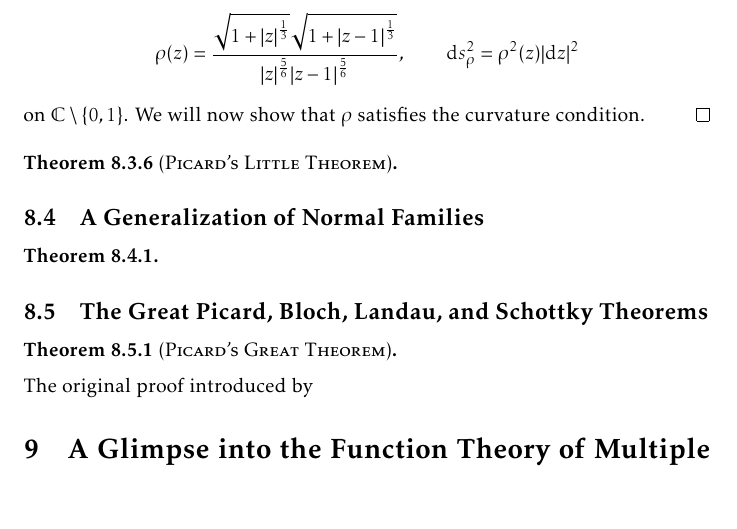
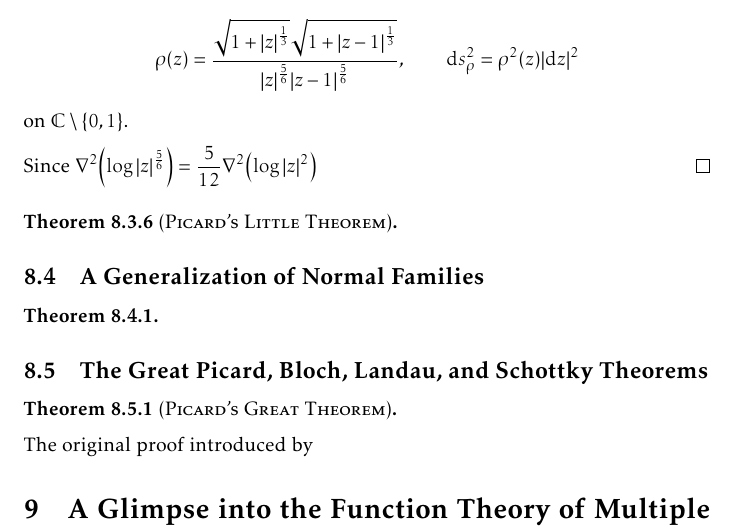
Before and after one commit to slipperking/complex-analysis-latex, a LaTeX document (main.tex): part of page 183 of 194, cut so that both start at the same text, the shorter picture padded with empty space. Compiled offline with pdfLaTeX.

Commit message:
overleaf_to_git (Wed Sep 24 10:32:58 2025 -0700): update main.tex from r21927 to r21930

```diff
--- a/main.tex
+++ b/main.tex
@@ -4071,7 +4071,9 @@ The preceding examples show that if the omitted set is sufficiently ``large'' (i
 \begin{proof}
     Without loss of generality, we may assume that \(\qty{0,1}\subseteq\mathbb{C}\setminus U\) (if not, a linear transformation \(z\mapsto\frac{z-\xi_1}{\xi_2-\xi_1}\) where \(\xi_1,\xi_2\in\mathbb{C}\setminus U\) are distinct will suffice to transform \(U\) to such a region).
 
-    Define a conformal metric with \[\rho(z)=\frac{\sqrt{1+\abs{z}^{\frac{1}{3}}}\sqrt{1+\abs{z-1}^{\frac{1}{3}}}}{\abs{z}^{\frac{5}{6}}\abs{z-1}^{\frac{5}{6}}},\qquad\dd{s}_{\rho}^2=\rho^2(z)\abs{\dd{z}}^2\] on \(\mathbb{C}\setminus\qty{0,1}\). We will now show that \(\rho\) satisfies the curvature condition.
+    Define a conformal metric with \[\rho(z)=\frac{\sqrt{1+\abs{z}^{\frac{1}{3}}}\sqrt{1+\abs{z-1}^{\frac{1}{3}}}}{\abs{z}^{\frac{5}{6}}\abs{z-1}^{\frac{5}{6}}},\qquad\dd{s}_{\rho}^2=\rho^2(z)\abs{\dd{z}}^2\] on \(\mathbb{C}\setminus\qty{0,1}\).
+
+    Since \(\laplacian(\log\abs{z}^{\frac{5}{6}})=\frac{5}{12}\laplacian(\log\abs{z}^2)\)
 \end{proof}
 \begin{theorem}[\textsc{Picard's Little Theorem}]\label{thm:littlepicard}
 
```
